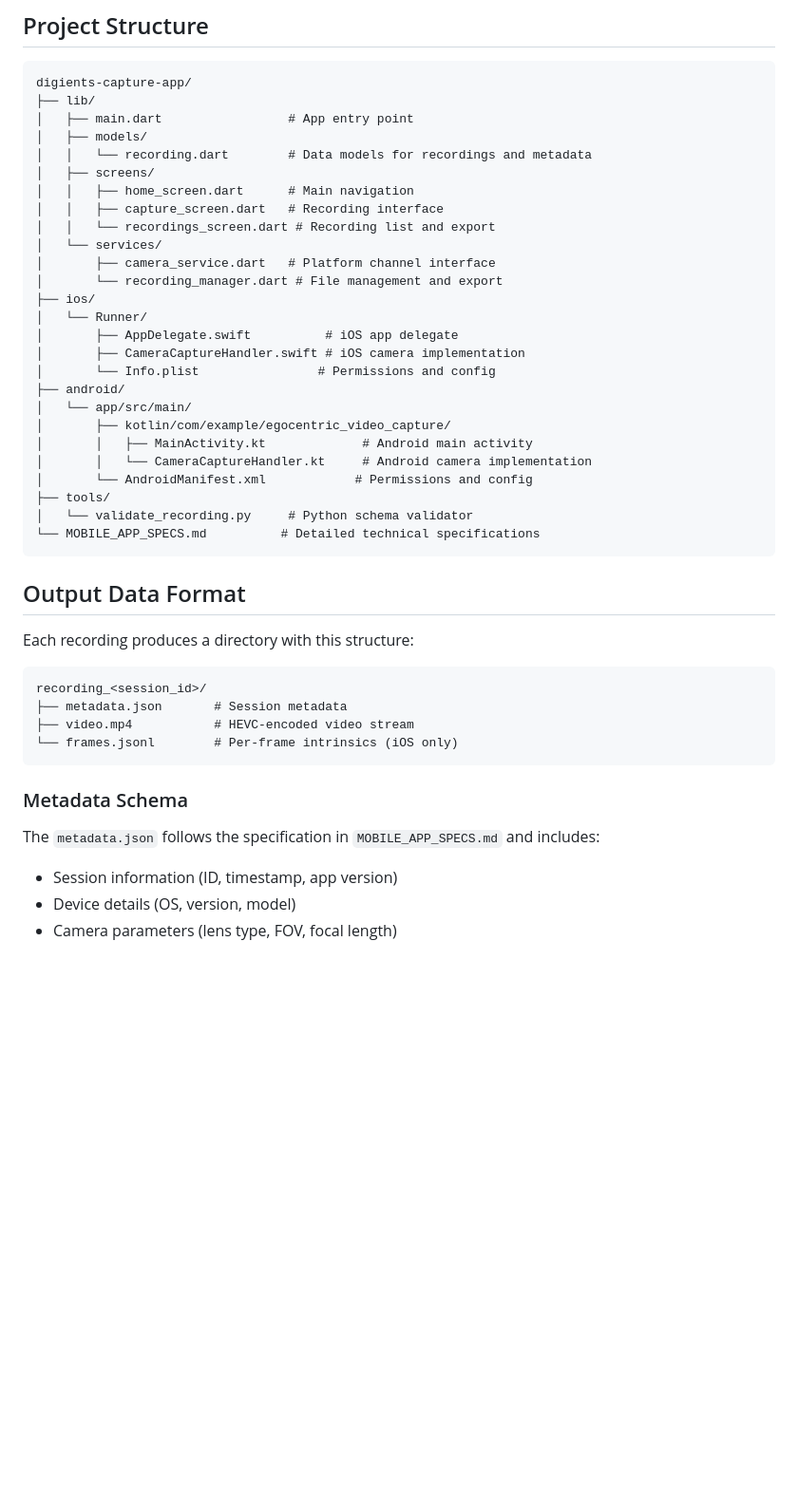
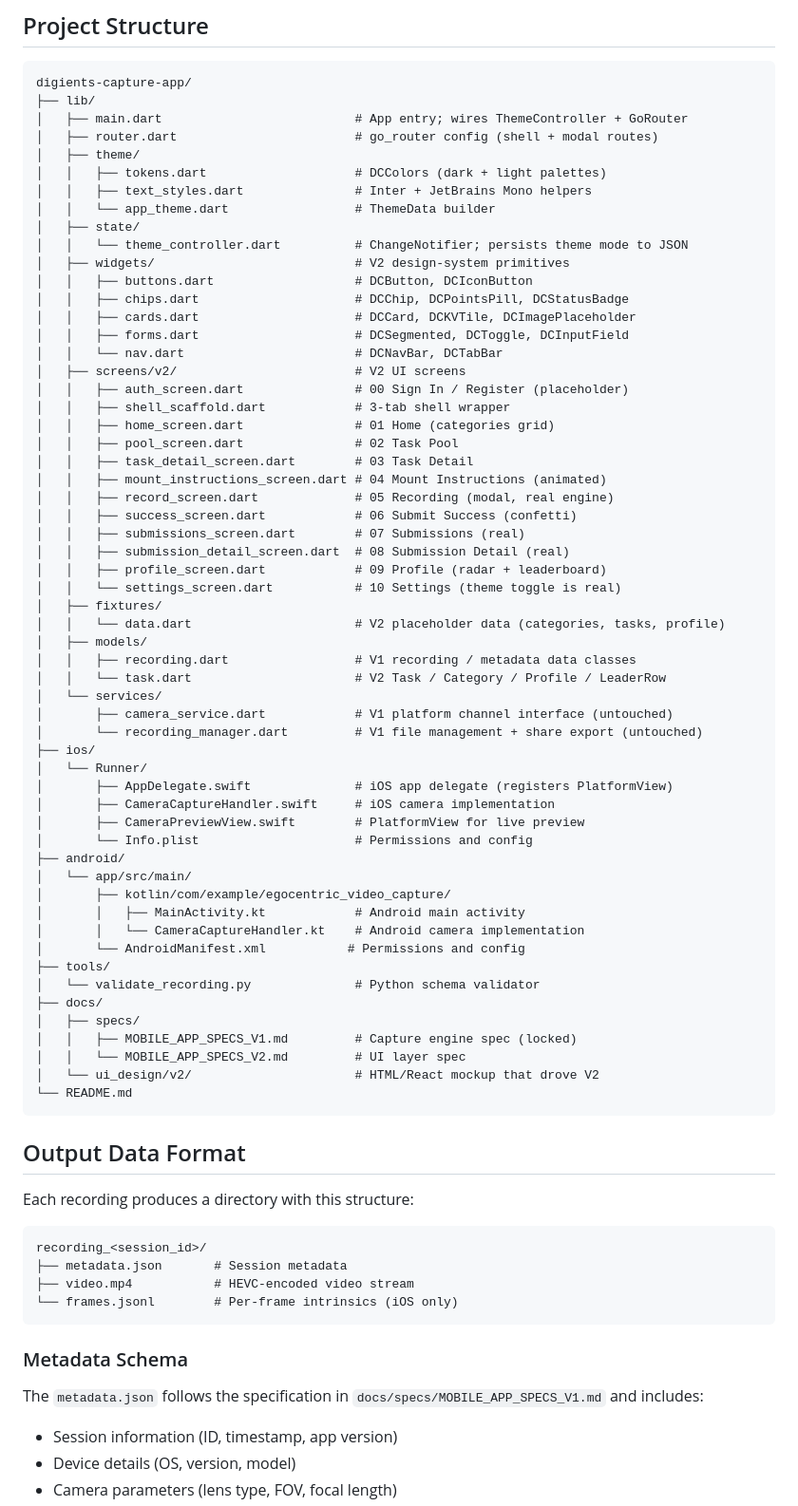
Before and after one commit to wyf-ACCEPT/digients-capture-app, a Markdown page: README.md, the part around one of its changes. Shown at 95% size. Drawn GitHub-style; blank space fills up the shorter version.

````diff
--- a/README.md
+++ b/README.md
@@ -36,30 +48,61 @@ A cross-platform Flutter app for capturing egocentric RGB video from smartphone
 ```
 digients-capture-app/
 ├── lib/
-│   ├── main.dart                 # App entry point
+│   ├── main.dart                          # App entry; wires ThemeController + GoRouter
+│   ├── router.dart                        # go_router config (shell + modal routes)
+│   ├── theme/
+│   │   ├── tokens.dart                    # DCColors (dark + light palettes)
+│   │   ├── text_styles.dart               # Inter + JetBrains Mono helpers
+│   │   └── app_theme.dart                 # ThemeData builder
+│   ├── state/
+│   │   └── theme_controller.dart          # ChangeNotifier; persists theme mode to JSON
+│   ├── widgets/                           # V2 design-system primitives
+│   │   ├── buttons.dart                   # DCButton, DCIconButton
+│   │   ├── chips.dart                     # DCChip, DCPointsPill, DCStatusBadge
+│   │   ├── cards.dart                     # DCCard, DCKVTile, DCImagePlaceholder
+│   │   ├── forms.dart                     # DCSegmented, DCToggle, DCInputField
+│   │   └── nav.dart                       # DCNavBar, DCTabBar
+│   ├── screens/v2/                        # V2 UI screens
+│   │   ├── auth_screen.dart               # 00 Sign In / Register (placeholder)
+│   │   ├── shell_scaffold.dart            # 3-tab shell wrapper
+│   │   ├── home_screen.dart               # 01 Home (categories grid)
+│   │   ├── pool_screen.dart               # 02 Task Pool
+│   │   ├── task_detail_screen.dart        # 03 Task Detail
+│   │   ├── mount_instructions_screen.dart # 04 Mount Instructions (animated)
+│   │   ├── record_screen.dart             # 05 Recording (modal, real engine)
+│   │   ├── success_screen.dart            # 06 Submit Success (confetti)
+│   │   ├── submissions_screen.dart        # 07 Submissions (real)
+│   │   ├── submission_detail_screen.dart  # 08 Submission Detail (real)
+│   │   ├── profile_screen.dart            # 09 Profile (radar + leaderboard)
+│   │   └── settings_screen.dart           # 10 Settings (theme toggle is real)
+│   ├── fixtures/
+│   │   └── data.dart                      # V2 placeholder data (categories, tasks, profile)
 │   ├── models/
-│   │   └── recording.dart        # Data models for recordings and metadata
-│   ├── screens/
-│   │   ├── home_screen.dart      # Main navigation
-│   │   ├── capture_screen.dart   # Recording interface
-│   │   └── recordings_screen.dart # Recording list and export
+│   │   ├── recording.dart                 # V1 recording / metadata data classes
+│   │   └── task.dart                      # V2 Task / Category / Profile / LeaderRow
 │   └── services/
-│       ├── camera_service.dart   # Platform channel interface
-│       └── recording_manager.dart # File management and export
+│       ├── camera_service.dart            # V1 platform channel interface (untouched)
+│       └── recording_manager.dart         # V1 file management + share export (untouched)
 ├── ios/
 │   └── Runner/
-│       ├── AppDelegate.swift          # iOS app delegate
-│       ├── CameraCaptureHandler.swift # iOS camera implementation
-│       └── Info.plist                # Permissions and config
+│       ├── AppDelegate.swift              # iOS app delegate (registers PlatformView)
+│       ├── CameraCaptureHandler.swift     # iOS camera implementation
+│       ├── CameraPreviewView.swift        # PlatformView for live preview
+│       └── Info.plist                     # Permissions and config
 ├── android/
 │   └── app/src/main/
 │       ├── kotlin/com/example/egocentric_video_capture/
-│       │   ├── MainActivity.kt             # Android main activity
-│       │   └── CameraCaptureHandler.kt     # Android camera implementation
-│       └── AndroidManifest.xml            # Permissions and config
+│       │   ├── MainActivity.kt            # Android main activity
+│       │   └── CameraCaptureHandler.kt    # Android camera implementation
+│       └── AndroidManifest.xml           # Permissions and config
 ├── tools/
-│   └── validate_recording.py     # Python schema validator
-└── MOBILE_APP_SPECS.md          # Detailed technical specifications
+│   └── validate_recording.py              # Python schema validator
+├── docs/
+│   ├── specs/
+│   │   ├── MOBILE_APP_SPECS_V1.md         # Capture engine spec (locked)
+│   │   └── MOBILE_APP_SPECS_V2.md         # UI layer spec
+│   └── ui_design/v2/                      # HTML/React mockup that drove V2
+└── README.md
 ```
 
 ## Output Data Format
@@ -75,7 +118,7 @@ recording_<session_id>/
 
 ### Metadata Schema
 
-The `metadata.json` follows the specification in `MOBILE_APP_SPECS.md` and includes:
+The `metadata.json` follows the specification in `docs/specs/MOBILE_APP_SPECS_V1.md` and includes:
 
 - Session information (ID, timestamp, app version)
 - Device details (OS, version, model)
````
Also changed, not shown: other parts of README.md (+39 -9 lines).
